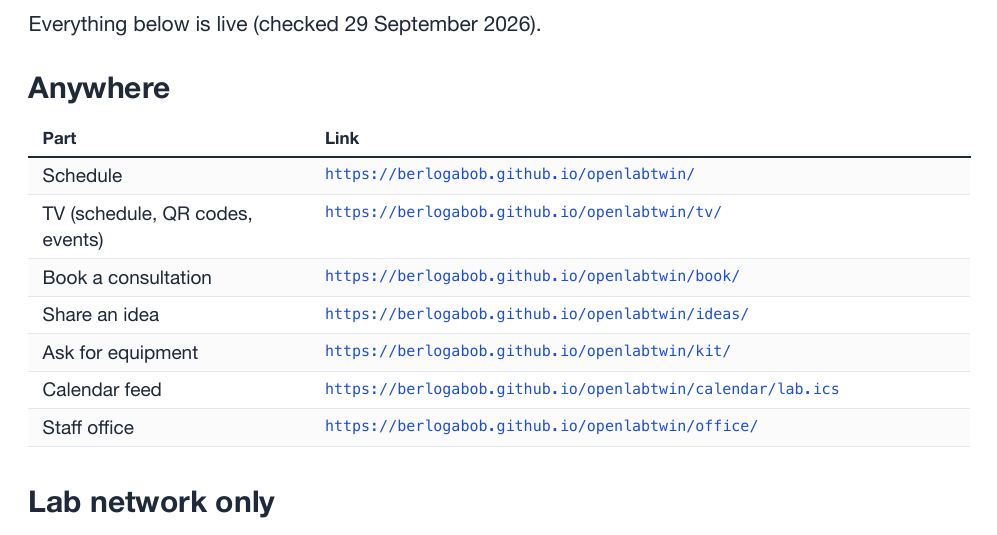
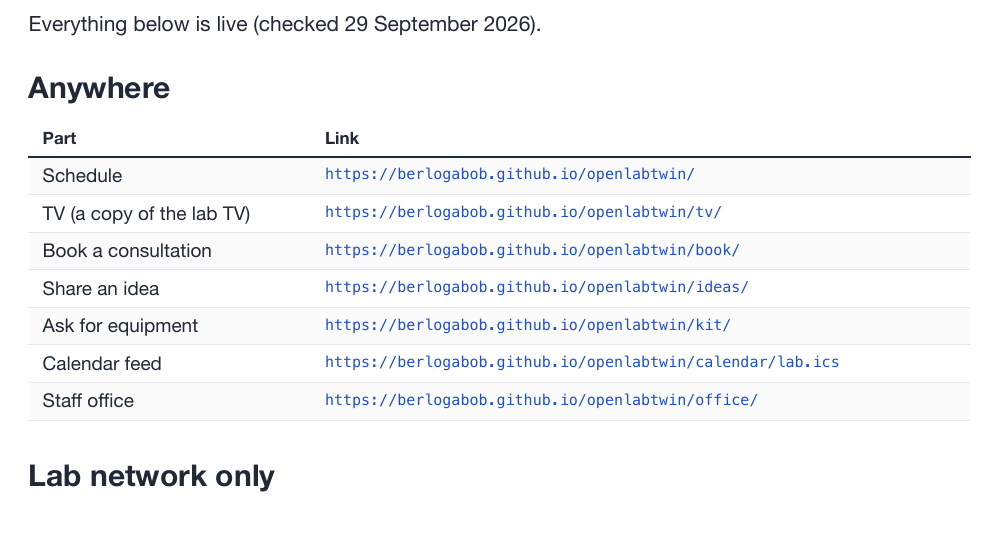
Before and after one commit to berlogabob/openlabtwin, a Typst document (docs/reports/2026-09-29-status.typ): part of the page, cut so that both start at the same text. The pictures show the PDF file docs/reports/2026-09-29-status.pdf that the author committed with the source.

Commit message:
Report: the public TV is a copy of the lab TV
Co-Authored-By: Claude Opus 5.5 <noreply@anthropic.com>

```diff
--- a/docs/reports/2026-09-29-status.typ
+++ b/docs/reports/2026-09-29-status.typ
@@ -22,7 +22,7 @@
   ("Part", "Link"),
   (
     ("Schedule", u("https://berlogabob.github.io/openlabtwin/")),
-    ("TV (schedule, QR codes, events)", u("https://berlogabob.github.io/openlabtwin/tv/")),
+    ("TV (a copy of the lab TV)", u("https://berlogabob.github.io/openlabtwin/tv/")),
     ("Book a consultation", u("https://berlogabob.github.io/openlabtwin/book/")),
     ("Share an idea", u("https://berlogabob.github.io/openlabtwin/ideas/")),
     ("Ask for equipment", u("https://berlogabob.github.io/openlabtwin/kit/")),
```
Also changed, not shown: docs/reports/2026-09-29-status.pdf.
